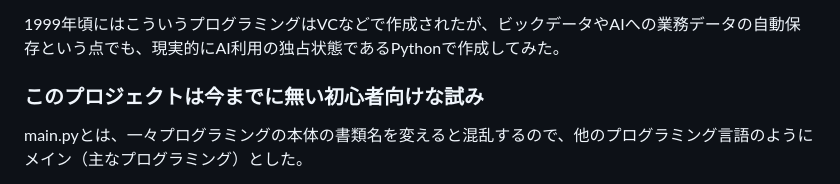
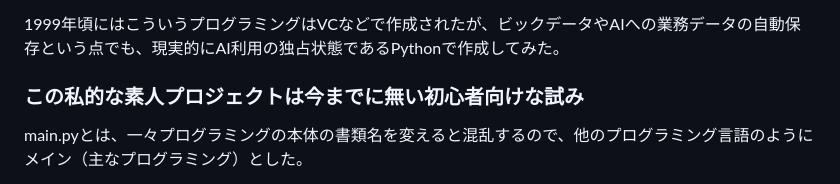
Before and after one commit to shimada-print/python, a Markdown page: memo-book/README.md, the part around the change. Drawn GitHub-style.

```diff
--- a/memo-book/README.md
+++ b/memo-book/README.md
@@ -13,7 +13,7 @@
 
 1999年頃にはこういうプログラミングはVCなどで作成されたが、ビックデータやAIへの業務データの自動保存という点でも、現実的にAI利用の独占状態であるPythonで作成してみた。
 
-### このプロジェクトは今までに無い初心者向けな試み
+### この私的な素人プロジェクトは今までに無い初心者向けな試み
 main.pyとは、一々プログラミングの本体の書類名を変えると混乱するので、他のプログラミング言語のようにメイン（主なプログラミング）とした。
 
 拡張子がpyだとWebスクリプトだと勘違いする人いるので、ソースコードのタイトルはに「Webスクリプトではなくアプリ」であると表記した。
```
